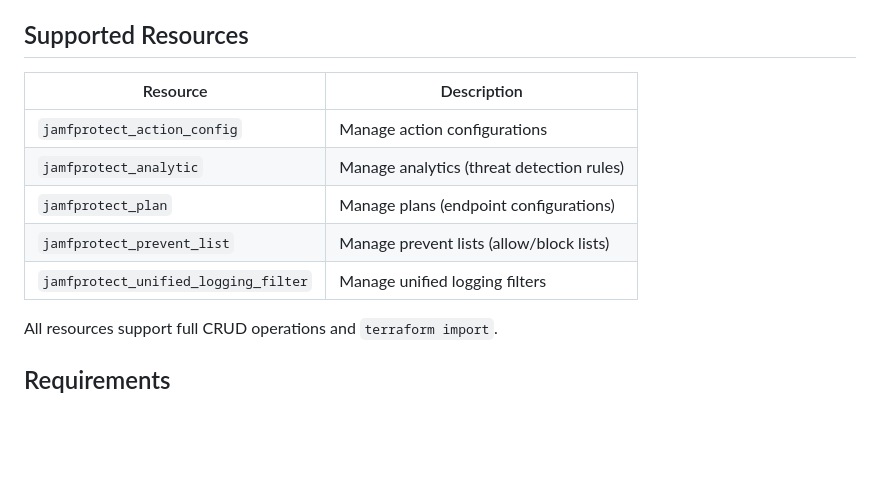
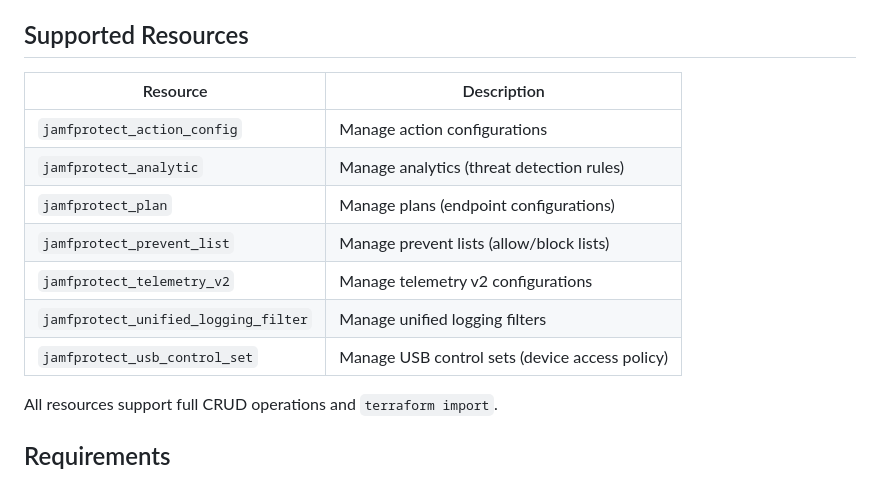
Before and after one commit to Jamf-Concepts/terraform-provider-jamfprotect, a Markdown page: README.md, the part around the change. GitHub-like rendering; blank space fills up the shorter version.

Commit message:
📝 docs: add usb_control_set and telemetry_v2 to project docs
Update AGENTS.md project structure and README.md supported resources
table to include the two new resources.

```diff
--- a/README.md
+++ b/README.md
@@ -8,13 +8,15 @@ The Jamf Protect Terraform provider allows you to manage [Jamf Protect](https://
 
 ## Supported Resources
 
-| Resource                             | Description                               |
-| ------------------------------------ | ----------------------------------------- |
-| `jamfprotect_action_config`          | Manage action configurations              |
-| `jamfprotect_analytic`               | Manage analytics (threat detection rules) |
-| `jamfprotect_plan`                   | Manage plans (endpoint configurations)    |
-| `jamfprotect_prevent_list`           | Manage prevent lists (allow/block lists)  |
-| `jamfprotect_unified_logging_filter` | Manage unified logging filters            |
+| Resource                             | Description                                    |
+| ------------------------------------ | ---------------------------------------------- |
+| `jamfprotect_action_config`          | Manage action configurations                   |
+| `jamfprotect_analytic`               | Manage analytics (threat detection rules)      |
+| `jamfprotect_plan`                   | Manage plans (endpoint configurations)         |
+| `jamfprotect_prevent_list`           | Manage prevent lists (allow/block lists)       |
+| `jamfprotect_telemetry_v2`           | Manage telemetry v2 configurations             |
+| `jamfprotect_unified_logging_filter` | Manage unified logging filters                 |
+| `jamfprotect_usb_control_set`        | Manage USB control sets (device access policy) |
 
 All resources support full CRUD operations and `terraform import`.
 
```
Also changed, not shown: AGENTS.md (+7 -3 lines).
